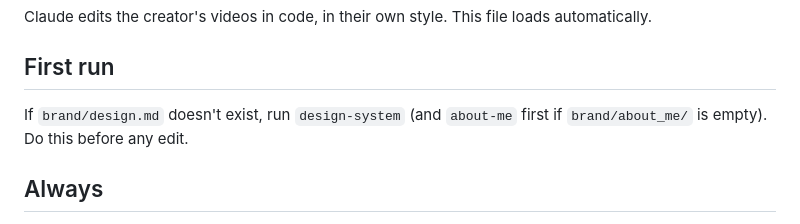
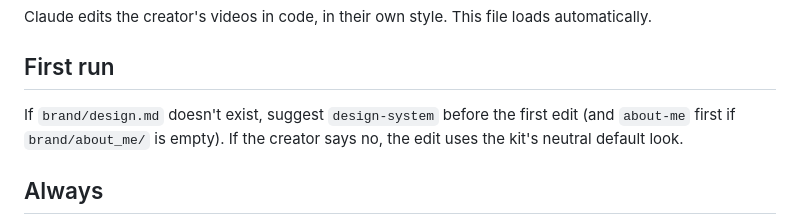
Before and after one commit to Mohcen56/ytb-edit-kit, a Markdown page: CLAUDE.md, the part around the change. Rendered like a GitHub page.

```diff
--- a/CLAUDE.md
+++ b/CLAUDE.md
@@ -3,7 +3,7 @@
 Claude edits the creator's videos in code, in their own style. This file loads automatically.
 
 ## First run
-If `brand/design.md` doesn't exist, run `design-system` (and `about-me` first if `brand/about_me/` is empty). Do this before any edit.
+If `brand/design.md` doesn't exist, suggest `design-system` before the first edit (and `about-me` first if `brand/about_me/` is empty). If the creator says no, the edit uses the kit's neutral default look.
 
 ## Always
 - Read `brand/design.md` before any visual or edit.
```
Also changed, not shown: GEMINI.md (+1 -1 lines), README.md (+89 -43 lines), assets/banner.png (added), 3 other files.
